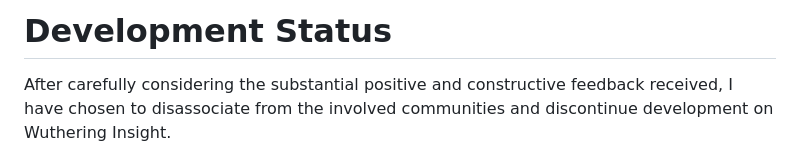
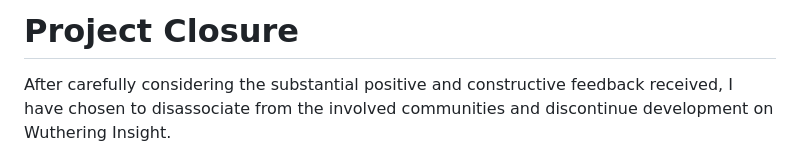
Before and after one commit to ChristopherKlay/WutheringInsight, a Markdown page: README.md, the part around the change. Rendered like a GitHub page.

```diff
--- a/README.md
+++ b/README.md
@@ -1,4 +1,4 @@
-# Development Status
+# Project Closure
 
 After carefully considering the substantial positive and constructive feedback received, I have chosen to disassociate from the involved communities and discontinue development on Wuthering Insight.
 
```
